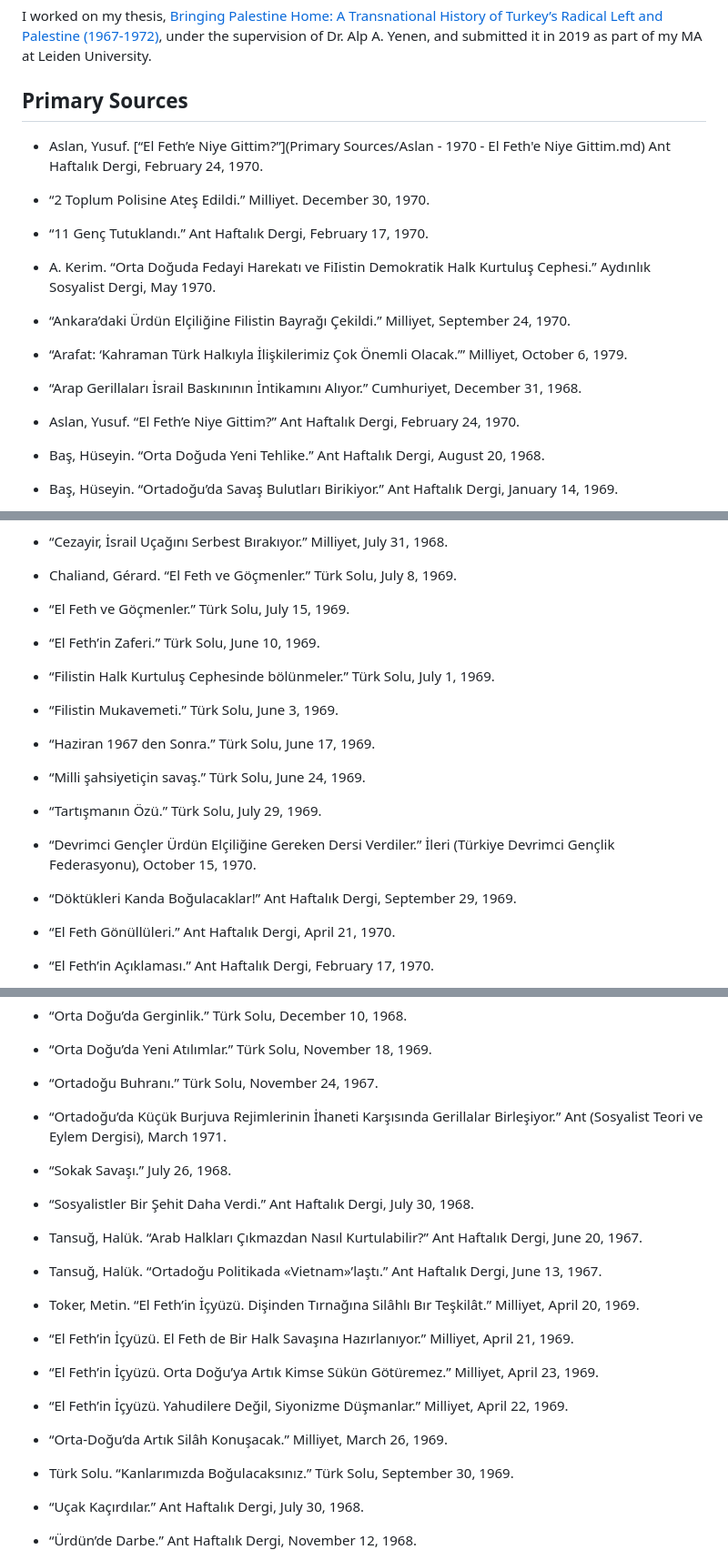
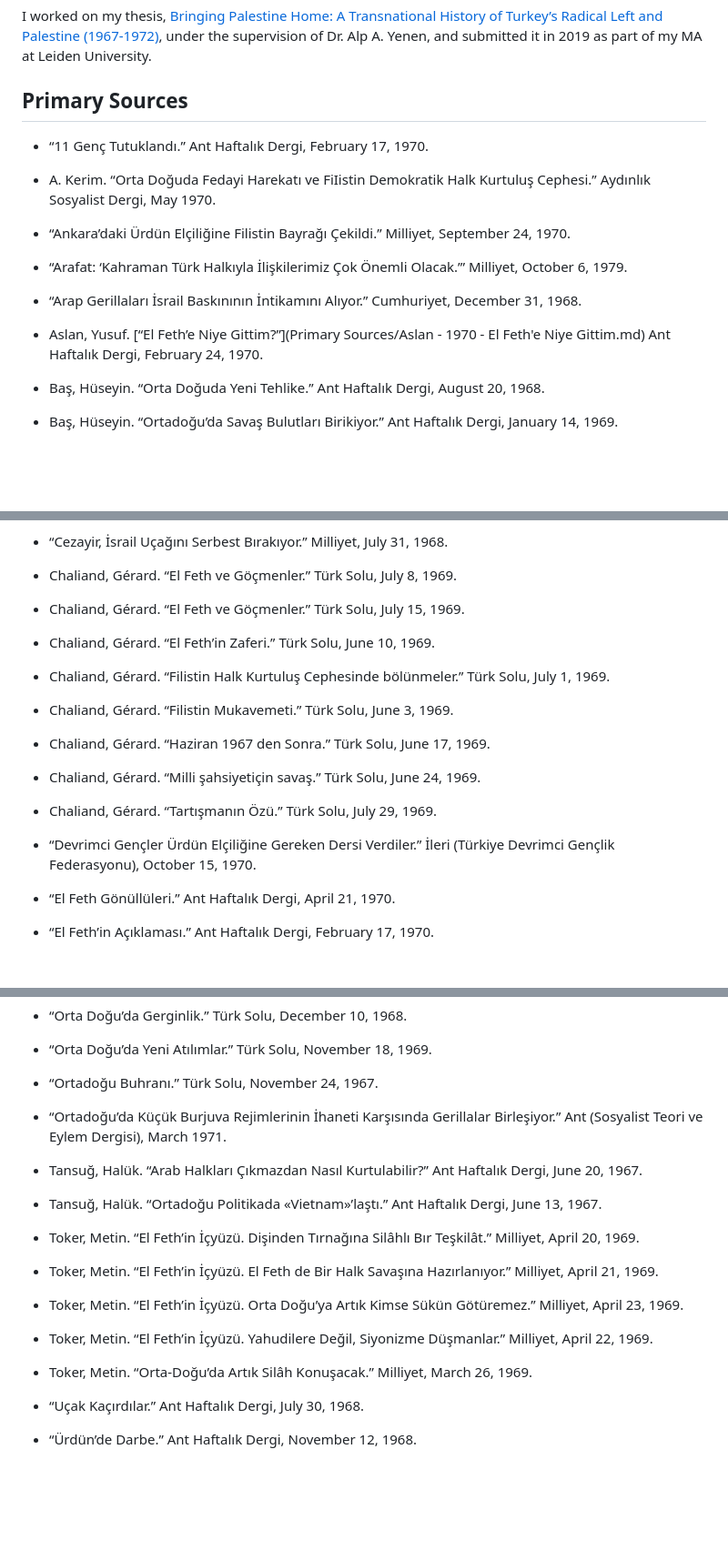
Before and after one commit to ACortellari/ACortellari.github.io, a Markdown page: index.md, 3 parts joined by grey strips. Shown: that part at 91% size. Rendered like a GitHub page; blank space fills up the shorter version.

```diff
--- a/index.md
+++ b/index.md
@@ -5,14 +5,12 @@ The goal of this ongoing project is to make a number of primary sources more rea
 I worked on my thesis, <a href="https://studenttheses.universiteitleiden.nl/handle/1887/82728">Bringing Palestine Home: A Transnational History of Turkey’s Radical Left and Palestine (1967-1972)</a>, under the supervision of Dr. Alp A. Yenen, and submitted it in 2019 as part of my MA at Leiden University.
 
 ## Primary Sources
-* Aslan, Yusuf. [“El Feth’e Niye Gittim?”](Primary Sources/Aslan - 1970 - El Feth'e Niye Gittim.md) Ant Haftalık Dergi, February 24, 1970.
-* “2 Toplum Polisine Ateş Edildi.” Milliyet. December 30, 1970.
 * “11 Genç Tutuklandı.” Ant Haftalık Dergi, February 17, 1970.
 * A. Kerim. “Orta Doğuda Fedayi Harekatı ve FiIistin Demokratik Halk Kurtuluş Cephesi.” Aydınlık Sosyalist Dergi, May 1970.
 * “Ankara’daki Ürdün Elçiliğine Filistin Bayrağı Çekildi.” Milliyet, September 24, 1970.
 * “Arafat: ‘Kahraman Türk Halkıyla İlişkilerimiz Çok Önemli Olacak.’” Milliyet, October 6, 1979.
 * “Arap Gerillaları İsrail Baskınının İntikamını Alıyor.” Cumhuriyet, December 31, 1968.
-* Aslan, Yusuf. “El Feth’e Niye Gittim?” Ant Haftalık Dergi, February 24, 1970.
+* Aslan, Yusuf. [“El Feth’e Niye Gittim?”](Primary Sources/Aslan - 1970 - El Feth'e Niye Gittim.md) Ant Haftalık Dergi, February 24, 1970.
 * Baş, Hüseyin. “Orta Doğuda Yeni Tehlike.” Ant Haftalık Dergi, August 20, 1968.
 * Baş, Hüseyin. “Ortadoğu’da Savaş Bulutları Birikiyor.” Ant Haftalık Dergi, January 14, 1969.
 * “Beyrut Baskını ve Sonrası.” Aydınlık Sosyalist Dergi, February 1969.
@@ -25,15 +23,14 @@ I worked on my thesis, <a href="https://studenttheses.universiteitleiden.nl/hand
 * Cehşan, Mehmet Ali. “Filistin Demokratik Halk Kurtuluş Cephesi.” Türk Solu, September 23, 1969.
 * “Cezayir, İsrail Uçağını Serbest Bırakıyor.” Milliyet, July 31, 1968.
 * Chaliand, Gérard. “El Feth ve Göçmenler.” Türk Solu, July 8, 1969.
-* “El Feth ve Göçmenler.” Türk Solu, July 15, 1969.
-* “El Feth’in Zaferi.” Türk Solu, June 10, 1969.
-* “Filistin Halk Kurtuluş Cephesinde bölünmeler.” Türk Solu, July 1, 1969.
-* “Filistin Mukavemeti.” Türk Solu, June 3, 1969.
-* “Haziran 1967 den Sonra.” Türk Solu, June 17, 1969.
-* “Milli şahsiyetiçin savaş.” Türk Solu, June 24, 1969.
-* “Tartışmanın Özü.” Türk Solu, July 29, 1969.
+* Chaliand, Gérard. “El Feth ve Göçmenler.” Türk Solu, July 15, 1969.
+* Chaliand, Gérard. “El Feth’in Zaferi.” Türk Solu, June 10, 1969.
+* Chaliand, Gérard. “Filistin Halk Kurtuluş Cephesinde bölünmeler.” Türk Solu, July 1, 1969.
+* Chaliand, Gérard. “Filistin Mukavemeti.” Türk Solu, June 3, 1969.
+* Chaliand, Gérard. “Haziran 1967 den Sonra.” Türk Solu, June 17, 1969.
+* Chaliand, Gérard. “Milli şahsiyetiçin savaş.” Türk Solu, June 24, 1969.
+* Chaliand, Gérard. “Tartışmanın Özü.” Türk Solu, July 29, 1969.
 * “Devrimci Gençler Ürdün Elçiliğine Gereken Dersi Verdiler.” İleri (Türkiye Devrimci Gençlik Federasyonu), October 15, 1970.
-* “Döktükleri Kanda Boğulacaklar!” Ant Haftalık Dergi, September 29, 1969.
 * “El Feth Gönüllüleri.” Ant Haftalık Dergi, April 21, 1970.
 * “El Feth’in Açıklaması.” Ant Haftalık Dergi, February 17, 1970.
 * “El Fetihe Katılan Gençlerin Bildirisi.” Aydınlık Sosyalist Dergi, March 1970.
@@ -71,16 +67,13 @@ I worked on my thesis, <a href="https://studenttheses.universiteitleiden.nl/hand
 * “Orta Doğu’da Yeni Atılımlar.” Türk Solu, November 18, 1969.
 * “Ortadoğu Buhranı.” Türk Solu, November 24, 1967.
 * “Ortadoğu’da Küçük Burjuva Rejimlerinin İhaneti Karşısında Gerillalar Birleşiyor.” Ant (Sosyalist Teori ve Eylem Dergisi), March 1971.
-* “Sokak Savaşı.” July 26, 1968.
-* “Sosyalistler Bir Şehit Daha Verdi.” Ant Haftalık Dergi, July 30, 1968.
 * Tansuğ, Halük. “Arab Halkları Çıkmazdan Nasıl Kurtulabilir?” Ant Haftalık Dergi, June 20, 1967.
 * Tansuğ, Halük. “Ortadoğu Politikada «Vietnam»’laştı.” Ant Haftalık Dergi, June 13, 1967.
 * Toker, Metin. “El Feth’in İçyüzü. Dişinden Tırnağına Silâhlı Bır Teşkilât.” Milliyet, April 20, 1969.
-* “El Feth’in İçyüzü. El Feth de Bir Halk Savaşına Hazırlanıyor.” Milliyet, April 21, 1969.
-* “El Feth’in İçyüzü. Orta Doğu’ya Artık Kimse Sükün Götüremez.” Milliyet, April 23, 1969.
-* “El Feth’in İçyüzü. Yahudilere Değil, Siyonizme Düşmanlar.” Milliyet, April 22, 1969.
-* “Orta-Doğu’da Artık Silâh Konuşacak.” Milliyet, March 26, 1969.
-* Türk Solu. “Kanlarımızda Boğulacaksınız.” Türk Solu, September 30, 1969.
+* Toker, Metin. “El Feth’in İçyüzü. El Feth de Bir Halk Savaşına Hazırlanıyor.” Milliyet, April 21, 1969.
+* Toker, Metin. “El Feth’in İçyüzü. Orta Doğu’ya Artık Kimse Sükün Götüremez.” Milliyet, April 23, 1969.
+* Toker, Metin. “El Feth’in İçyüzü. Yahudilere Değil, Siyonizme Düşmanlar.” Milliyet, April 22, 1969.
+* Toker, Metin. “Orta-Doğu’da Artık Silâh Konuşacak.” Milliyet, March 26, 1969.
 * “Uçak Kaçırdılar.” Ant Haftalık Dergi, July 30, 1968.
 * “Ürdün’de Darbe.” Ant Haftalık Dergi, November 12, 1968.
 * “Yaşasın Filistin ve Bütün Orta-Doğu Halklarının Devrimci Savaşı.” Aydınlık Sosyalist Dergi, October 1970.
```
Also changed, not shown: other parts of index.md (+0 -1 lines).
